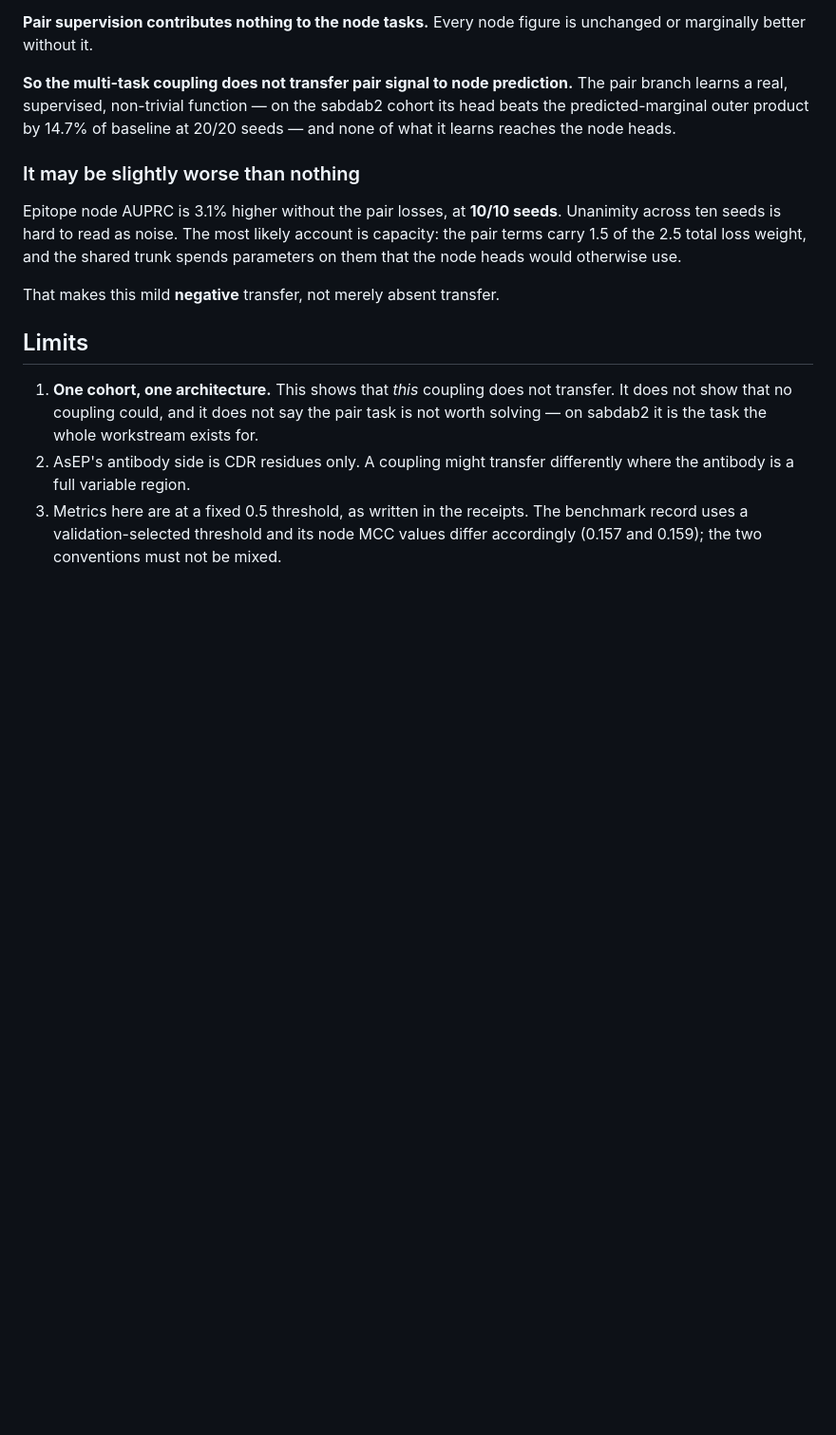
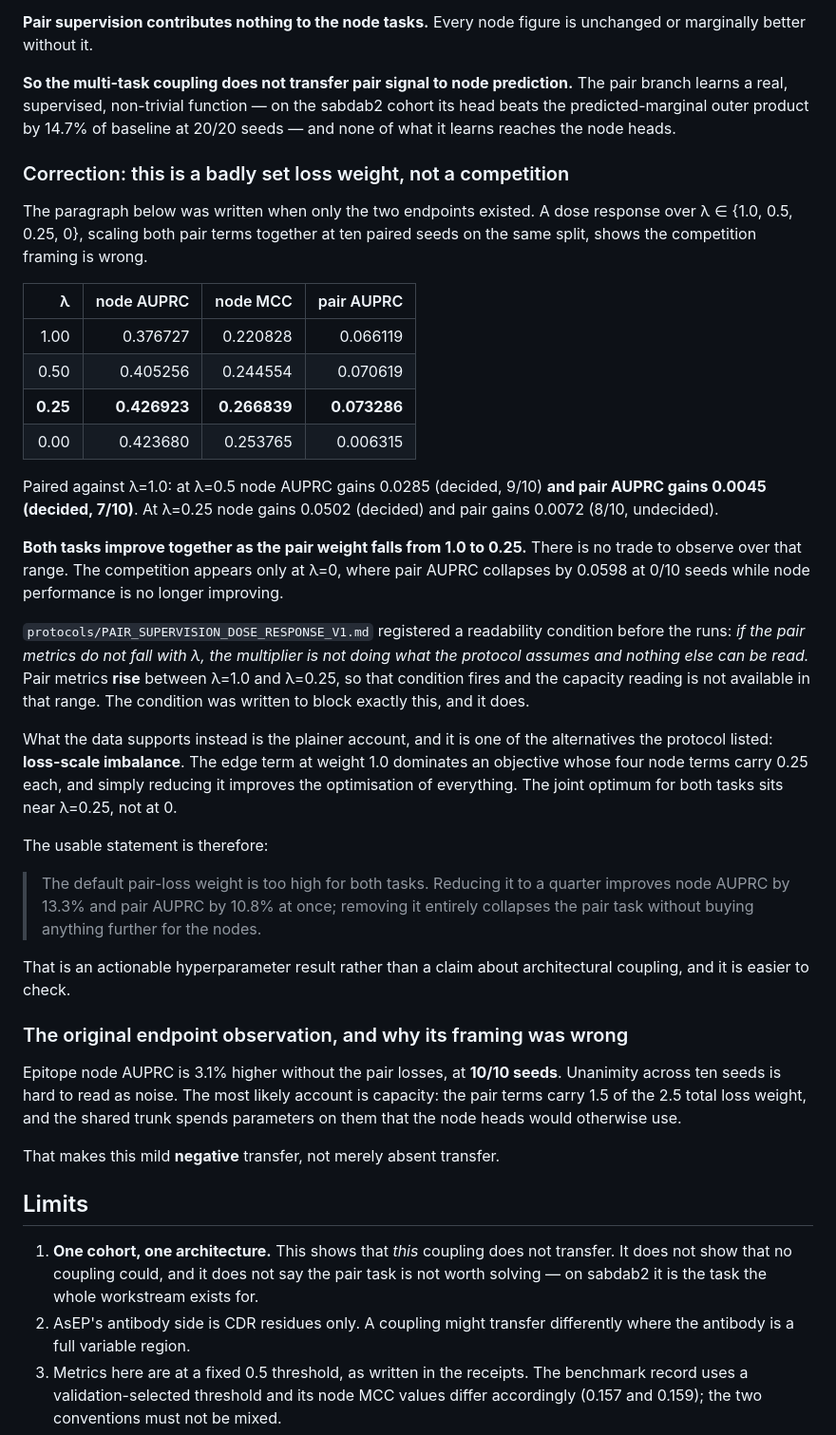
Before and after one commit to yinli-systems/antibody-antigen-interface-research, a Markdown page: results/multitask_coupling_v1/README.md, the part around the change. Shown at 95% size. Rendered like a GitHub page; blank space fills up the shorter version.

Commit message:
Correct the coupling finding: a badly set loss weight, not a competition
The record was written when only the two endpoints existed and framed the result
as pair and node objectives competing for shared capacity. A dose response over
four values of the pair-loss multiplier, ten paired seeds on the same split,
shows that framing is wrong.

Between λ=1.0 and λ=0.25 both tasks improve together. Node AUPRC gains 0.0285 at
λ=0.5, decided at 9/10, and pair AUPRC gains 0.0045, decided at 7/10. There is no
trade to observe over that range. The competition appears only at λ=0, where
pair AUPRC collapses by 0.0598 at 0/10 while node performance has stopped
improving.

The dose-response protocol registered a readability condition before the runs:
if the pair metrics do not fall with the multiplier, it is not doing what the
protocol assumes and nothing else can be read. They rise, so the condition fires
and the capacity reading is unavailable in that range. It was written to block
exactly this.

What the data supports is one of the alternatives the protocol listed:
loss-scale imbalance. The edge term at weight 1.0 dominates an objective whose
four node terms carry 0.25 each, and reducing it improves the optimisation of
everything, with the joint optimum near 0.25 rather than 0.

The usable statement is that the default pair-loss weight is too high for both
tasks -- a hyperparameter result that is actionable and checkable, rather than a
claim about architectural coupling.

```diff
--- a/results/multitask_coupling_v1/README.md
+++ b/results/multitask_coupling_v1/README.md
@@ -54,7 +54,52 @@ The pair branch learns a real, supervised, non-trivial function — on the sabda
 cohort its head beats the predicted-marginal outer product by 14.7% of baseline
 at 20/20 seeds — and none of what it learns reaches the node heads.
 
-### It may be slightly worse than nothing
+### Correction: this is a badly set loss weight, not a competition
+
+The paragraph below was written when only the two endpoints existed. A dose
+response over λ ∈ {1.0, 0.5, 0.25, 0}, scaling both pair terms together at ten
+paired seeds on the same split, shows the competition framing is wrong.
+
+| λ | node AUPRC | node MCC | pair AUPRC |
+|---:|---:|---:|---:|
+| 1.00 | 0.376727 | 0.220828 | 0.066119 |
+| 0.50 | 0.405256 | 0.244554 | 0.070619 |
+| **0.25** | **0.426923** | **0.266839** | **0.073286** |
+| 0.00 | 0.423680 | 0.253765 | 0.006315 |
+
+Paired against λ=1.0: at λ=0.5 node AUPRC gains 0.0285 (decided, 9/10) **and
+pair AUPRC gains 0.0045 (decided, 7/10)**. At λ=0.25 node gains 0.0502
+(decided) and pair gains 0.0072 (8/10, undecided).
+
+**Both tasks improve together as the pair weight falls from 1.0 to 0.25.** There
+is no trade to observe over that range. The competition appears only at λ=0,
+where pair AUPRC collapses by 0.0598 at 0/10 seeds while node performance is no
+longer improving.
+
+`protocols/PAIR_SUPERVISION_DOSE_RESPONSE_V1.md` registered a readability
+condition before the runs: *if the pair metrics do not fall with λ, the
+multiplier is not doing what the protocol assumes and nothing else can be read.*
+Pair metrics **rise** between λ=1.0 and λ=0.25, so that condition fires and the
+capacity reading is not available in that range. The condition was written to
+block exactly this, and it does.
+
+What the data supports instead is the plainer account, and it is one of the
+alternatives the protocol listed: **loss-scale imbalance**. The edge term at
+weight 1.0 dominates an objective whose four node terms carry 0.25 each, and
+simply reducing it improves the optimisation of everything. The joint optimum
+for both tasks sits near λ=0.25, not at 0.
+
+The usable statement is therefore:
+
+> The default pair-loss weight is too high for both tasks. Reducing it to a
+> quarter improves node AUPRC by 13.3% and pair AUPRC by 10.8% at once;
+> removing it entirely collapses the pair task without buying anything further
+> for the nodes.
+
+That is an actionable hyperparameter result rather than a claim about
+architectural coupling, and it is easier to check.
+
+### The original endpoint observation, and why its framing was wrong
 
 Epitope node AUPRC is 3.1% higher without the pair losses, at **10/10 seeds**.
 Unanimity across ten seeds is hard to read as noise. The most likely account is
```
